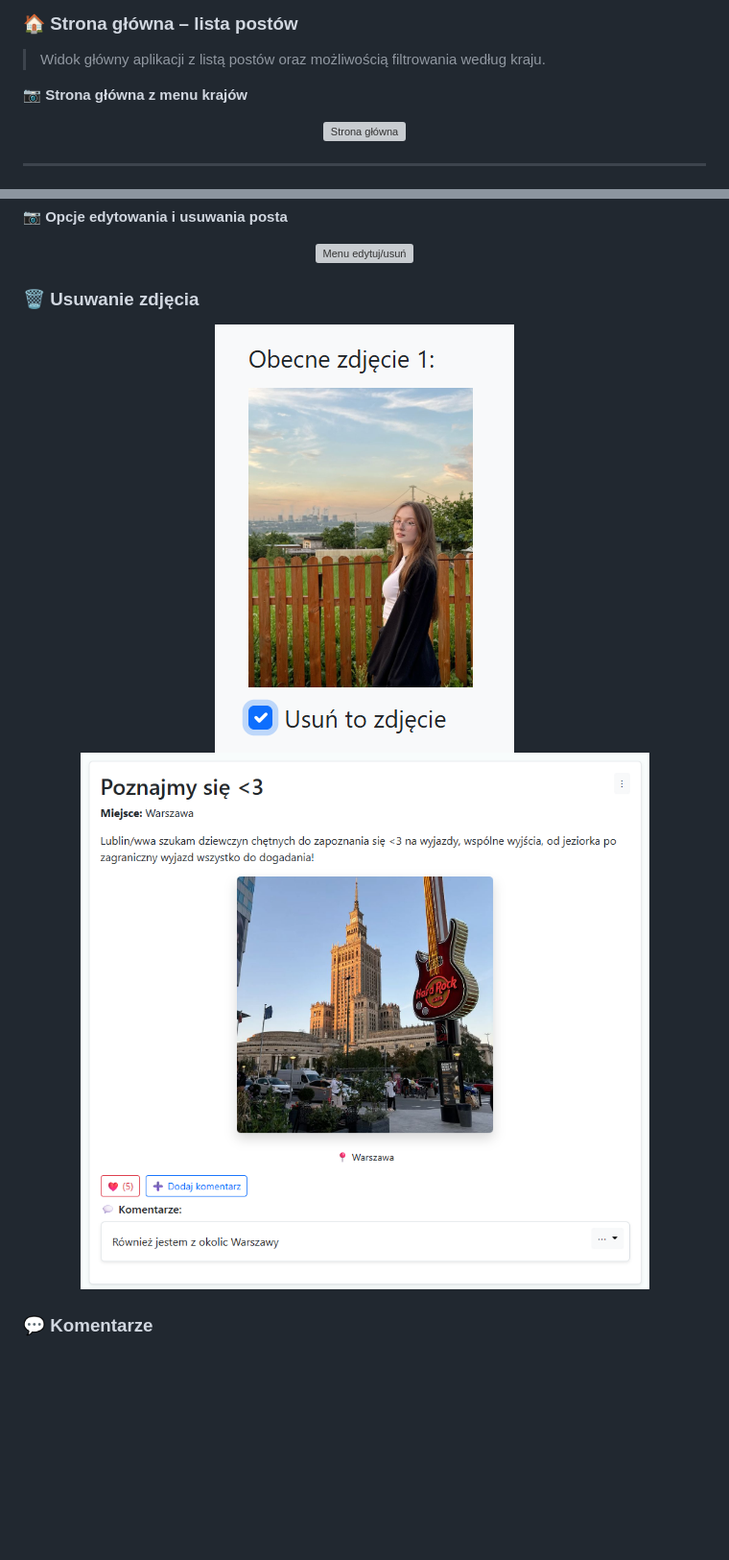
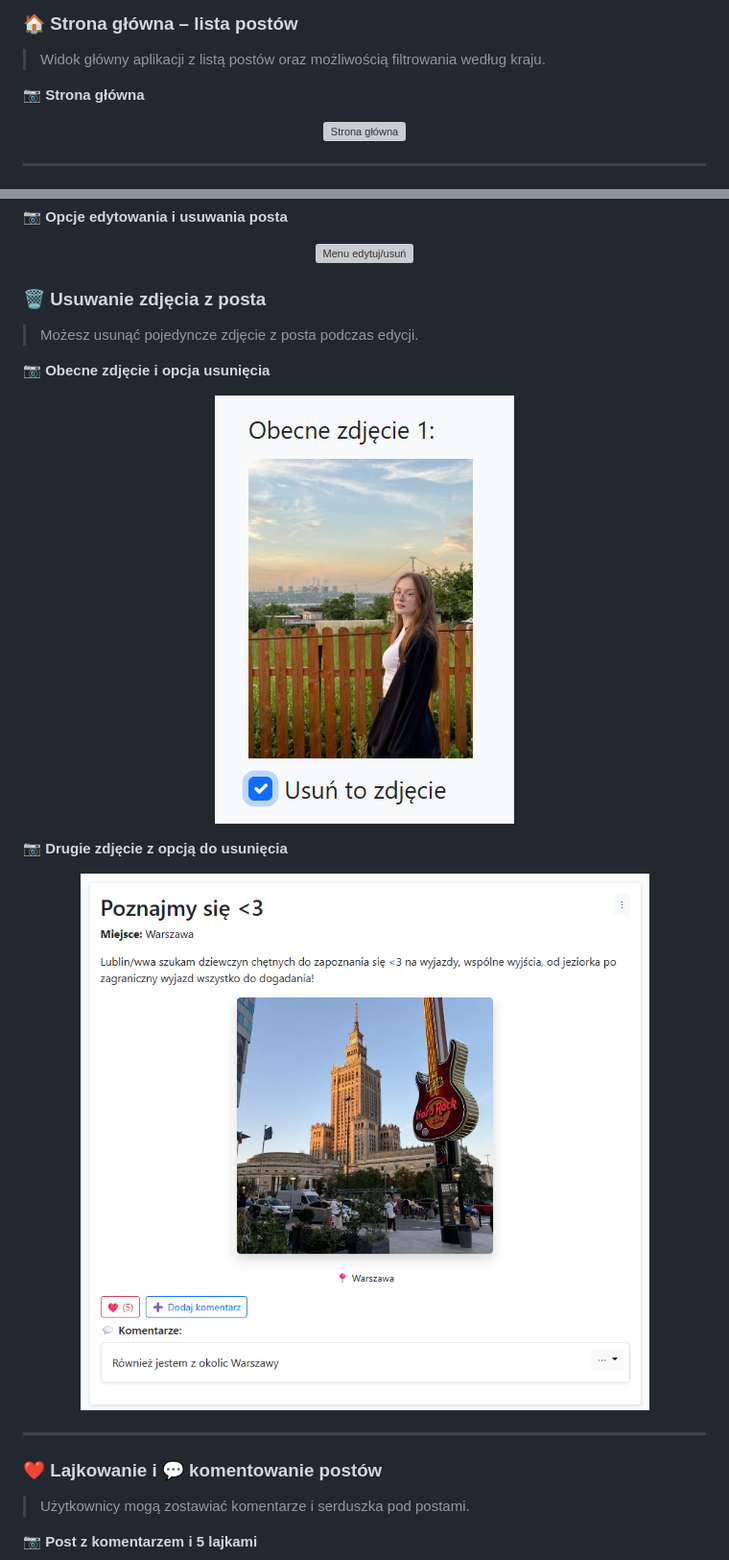
Before and after one commit to LiwiaSkok/travel-forum-REST-API, a Markdown page: README.md, 2 parts joined by grey strips. Shown at 96% size. Drawn GitHub-style; blank space fills up the shorter version; grey boxes are pictures that could not be loaded.

```diff
--- a/README.md
+++ b/README.md
@@ -88,7 +88,7 @@ Zobacz aplikację w akcji:
 
 > Widok główny aplikacji z listą postów oraz możliwością filtrowania według kraju.
 
-**📷 Strona główna z menu krajów**
+**📷 Strona główna**
 <p align="center">
   <img src="screenshots/home-page3.png" alt="Strona główna">
 </p>
@@ -141,13 +141,25 @@ Zobacz aplikację w akcji:
 </p>
 
 
-### 🗑️ Usuwanie zdjęcia
+### 🗑️ Usuwanie zdjęcia z posta
 
+> Możesz usunąć pojedyncze zdjęcie z posta podczas edycji.
+
+**📷 Obecne zdjęcie i opcja usunięcia**
 <p align="center">
-  <img src="screenshots/delete-photo.png" alt="Usuwanie zdjęcia 1">
-  <img src="screenshots/delete-photo2.png" alt="Usuwanie zdjęcia 2">
+  <img src="screenshots/delete-photo.png" alt="Usuń zdjęcie 1">
 </p>
 
-### 💬 Komentarze
+**📷 Drugie zdjęcie z opcją do usunięcia**
+<p align="center">
+  <img src="screenshots/delete-photo2.png" alt="Usuń zdjęcie 2">
+</p>
 
+---
+
+### ❤️ Lajkowanie i 💬 komentowanie postów
+
+> Użytkownicy mogą zostawiać komentarze i serduszka pod postami.
+
+**📷 Post z komentarzem i 5 lajkami**
 <p align="center">
```
Also changed, not shown: other parts of README.md (+64 -8 lines).
